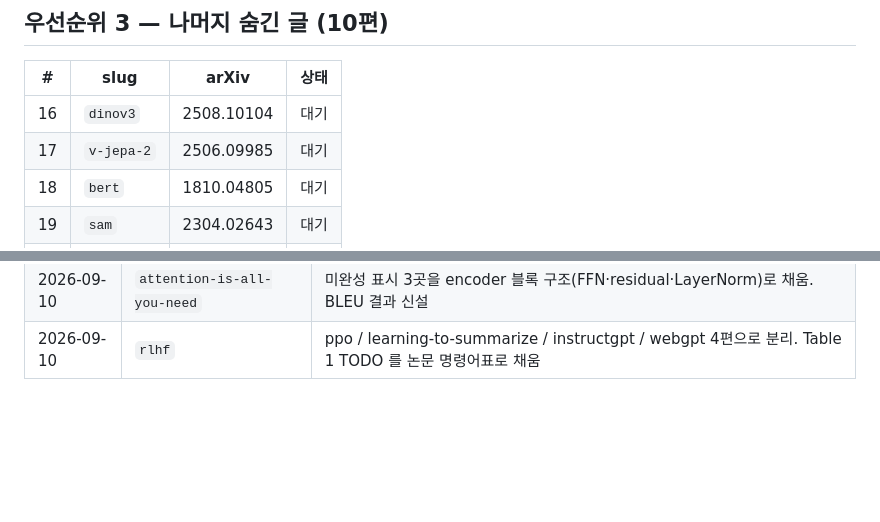
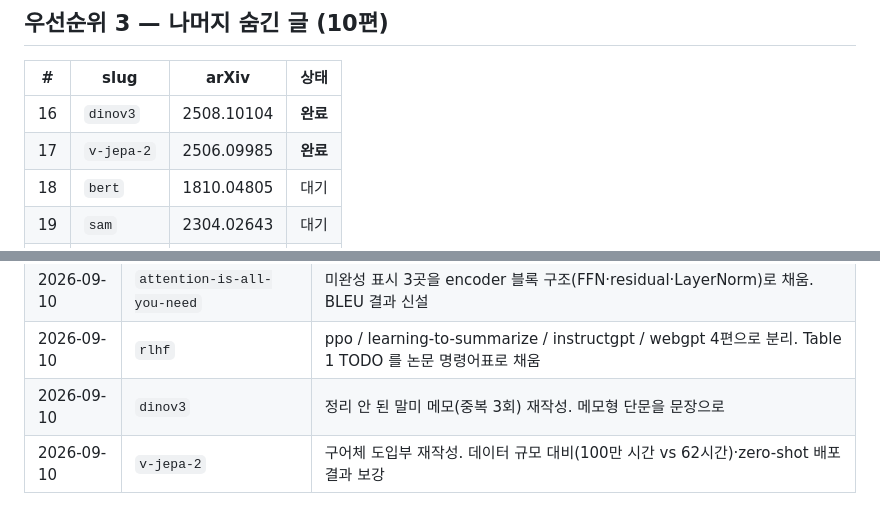
Before and after one commit to chb2066/chb2066.github.io, a Markdown page: revisions/PROGRESS.md, 2 parts joined by grey strips. Rendered like a GitHub page; blank space fills up the shorter version.

Commit message:
리뷰 개정: dinov3, v-jepa-2
Co-Authored-By: Claude Opus 5 <noreply@anthropic.com>

```diff
--- a/revisions/PROGRESS.md
+++ b/revisions/PROGRESS.md
@@ -51,8 +51,8 @@
 
 | # | slug | arXiv | 상태 |
 |---|---|---|---|
-| 16 | `dinov3` | 2508.10104 | 대기 |
-| 17 | `v-jepa-2` | 2506.09985 | 대기 |
+| 16 | `dinov3` | 2508.10104 | **완료** |
+| 17 | `v-jepa-2` | 2506.09985 | **완료** |
 | 18 | `bert` | 1810.04805 | 대기 |
 | 19 | `sam` | 2304.02643 | 대기 |
 | 20 | `resnet` | 1512.03385 | 대기 |
@@ -94,3 +94,5 @@
 | 2026-09-10 | `dinov1` | 비어 있던 centering/sharpening 을 논문 3절로 채움(서로 반대 작용). k-NN 78.3% 등 결과 |
 | 2026-09-10 | `attention-is-all-you-need` | 미완성 표시 3곳을 encoder 블록 구조(FFN·residual·LayerNorm)로 채움. BLEU 결과 신설 |
 | 2026-09-10 | `rlhf` | ppo / learning-to-summarize / instructgpt / webgpt 4편으로 분리. Table 1 TODO 를 논문 명령어표로 채움 |
+| 2026-09-10 | `dinov3` | 정리 안 된 말미 메모(중복 3회) 재작성. 메모형 단문을 문장으로 |
+| 2026-09-10 | `v-jepa-2` | 구어체 도입부 재작성. 데이터 규모 대비(100만 시간 vs 62시간)·zero-shot 배포 결과 보강 |
```
Also changed, not shown: revisions/reviews/dinov3.md (added, +119 -0 lines), revisions/reviews/v-jepa-2.md (added, +122 -0 lines).
